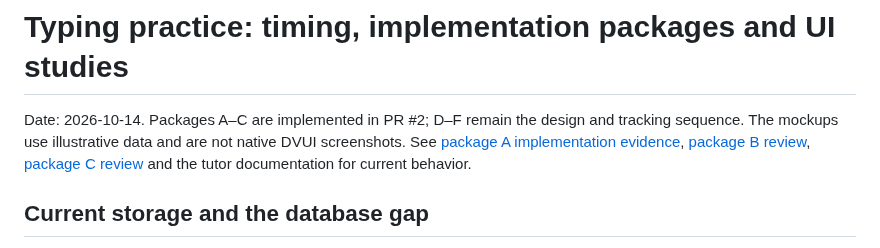
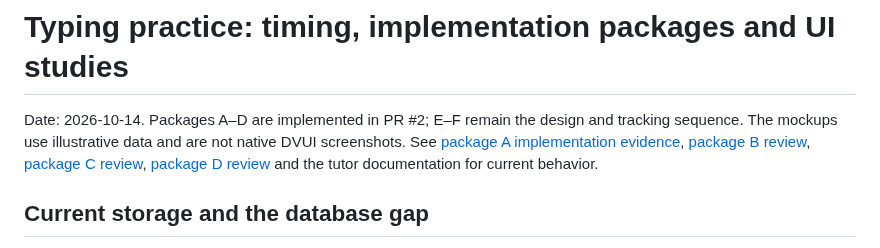
Before and after one commit to conlorz/zigmkay_companion, a Markdown page: docs/design/typing-practice-packages.md, the part around the change. GitHub-like rendering.

Commit message:
Add on-demand timing diagnostics and raw event inspection

```diff
--- a/docs/design/typing-practice-packages.md
+++ b/docs/design/typing-practice-packages.md
@@ -1,6 +1,6 @@
 # Typing practice: timing, implementation packages and UI studies
 
-Date: 2026-10-14. Packages A–C are implemented in PR #2; D–F remain the design and tracking sequence. The mockups use illustrative data and are not native DVUI screenshots. See [package A implementation evidence](../implementation/practice-data.md), [package B review](../implementation/practice-rundown.md), [package C review](../implementation/practice-progress.md) and the tutor documentation for current behavior.
+Date: 2026-10-14. Packages A–D are implemented in PR #2; E–F remain the design and tracking sequence. The mockups use illustrative data and are not native DVUI screenshots. See [package A implementation evidence](../implementation/practice-data.md), [package B review](../implementation/practice-rundown.md), [package C review](../implementation/practice-progress.md), [package D review](../implementation/practice-diagnostics.md) and the tutor documentation for current behavior.
 
 ## Current storage and the database gap
 
```
Also changed, not shown: docs/implementation/practice-diagnostics.md (added, +33 -0 lines), docs/plans/08-D-practice-diagnostics.md (deleted, +0 -15 lines), docs/typing-practice.md (+39 -0 lines), docs/screenshots/typing-practice/diagnostics-small.png (added), docs/screenshots/typing-practice/diagnostics-wide.png (added), docs/screenshots/typing-practice/rhythm-wide.png (added), docs/screenshots/typing-practice/skills-wide.png (added), 10 other files.
